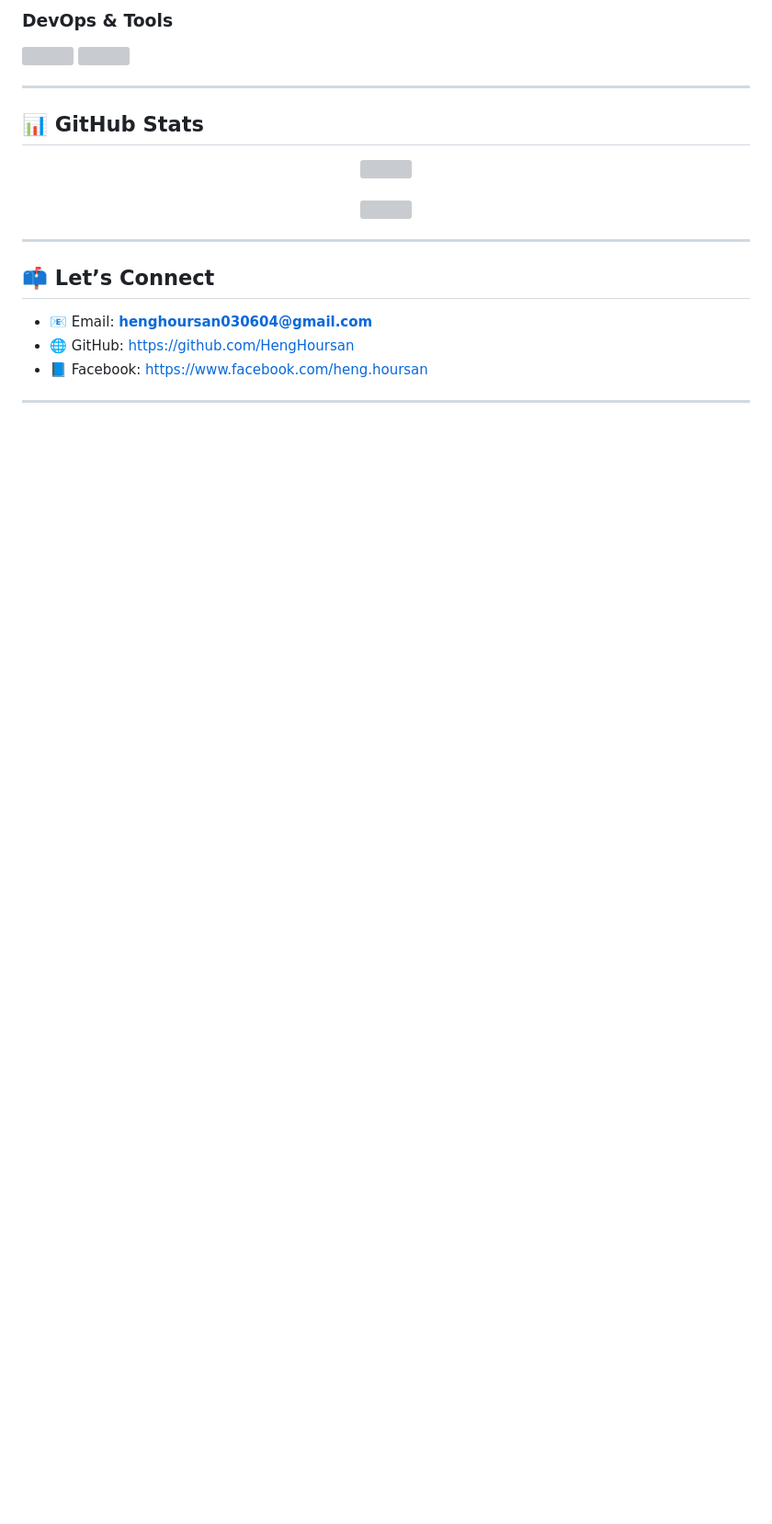
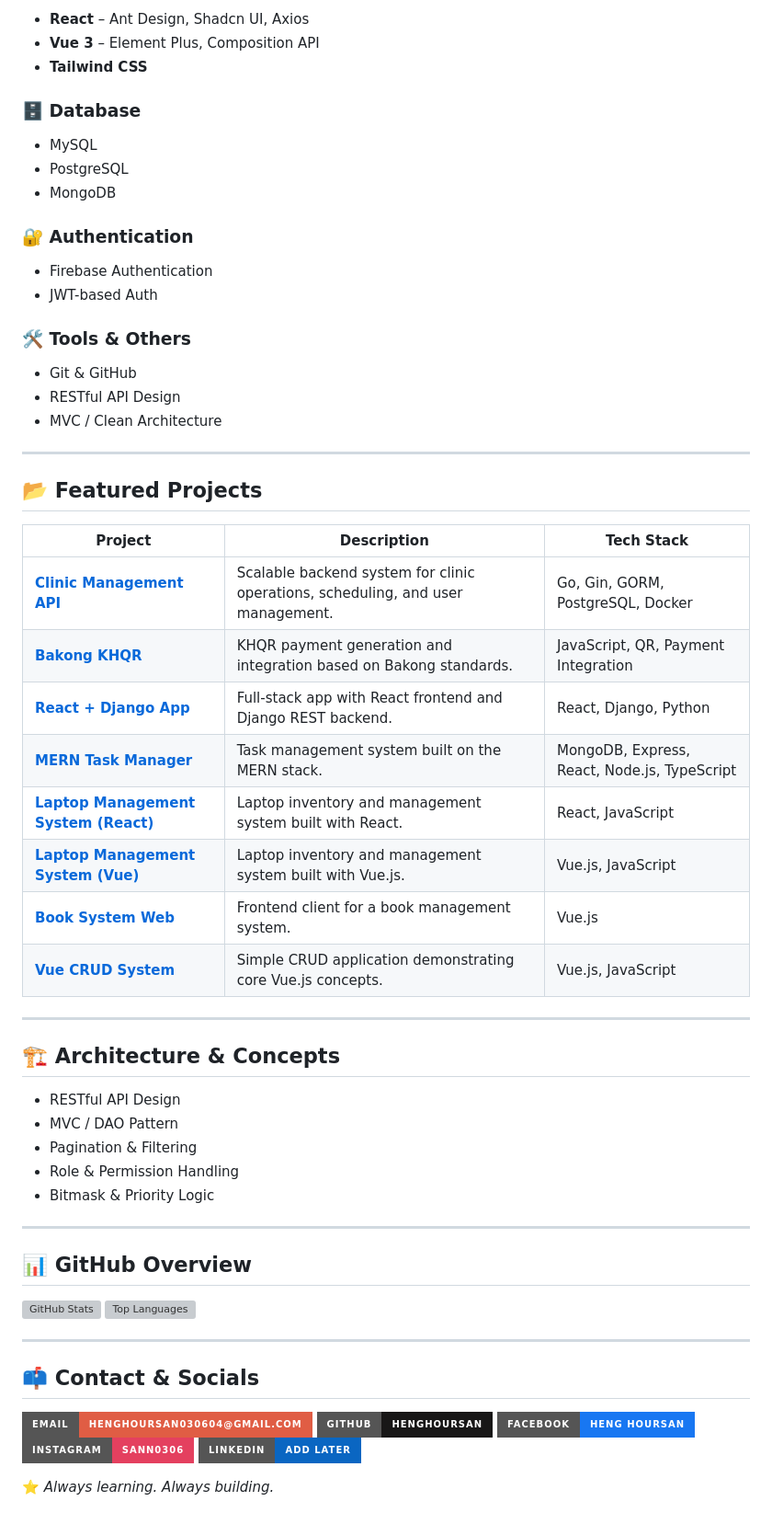
Before and after one commit to HengHoursan/HengHoursan, a Markdown page: README.md, the part around one of its changes. Shown at 92% size. Rendered like a GitHub page; badges without logos; blank space fills up the shorter version; grey boxes are pictures that could not be loaded.

```diff
--- a/README.md
+++ b/README.md
@@ -57,26 +25,77 @@ I specialize in **Go backend systems** and modern **JavaScript frameworks**, wit
 
-### DevOps & Tools
-<p align="left">
-  <img src="https://raw.githubusercontent.com/devicons/devicon/master/icons/docker/docker-original-wordmark.svg" width="40"/>
-  <img src="https://raw.githubusercontent.com/devicons/devicon/master/icons/git/git-original-wordmark.svg" width="40"/>
-</p>
+* **React** – Ant Design, Shadcn UI, Axios
+* **Vue 3** – Element Plus, Composition API
+* **Tailwind CSS**
+
+### 🗄️ Database
+
+* MySQL
+* PostgreSQL
+* MongoDB
+
+### 🔐 Authentication
+
+* Firebase Authentication
+* JWT-based Auth
+
+### 🛠 Tools & Others
+
+* Git & GitHub
+* RESTful API Design
+* MVC / Clean Architecture
 
 ---
 
-## 📊 GitHub Stats
+## 📂 Featured Projects
 
-<p align="center">
-  <img src="https://github-readme-stats.vercel.app/api?username=HengHoursan&show_icons=true&theme=tokyonight" />
-  <br/><br/>
-  <img src="https://github-readme-stats.vercel.app/api/top-langs?username=HengHoursan&layout=compact&theme=tokyonight" />
-</p>
+| Project                                                                                       | Description                                                                     | Tech Stack                                   |
+| --------------------------------------------------------------------------------------------- | ------------------------------------------------------------------------------- | -------------------------------------------- |
+| **[Clinic Management API](https://github.com/HengHoursan/clinic-management)**                 | Scalable backend system for clinic operations, scheduling, and user management. | Go, Gin, GORM, PostgreSQL, Docker            |
+| **[Bakong KHQR](https://github.com/HengHoursan/Bakong_KhQr.git)**                             | KHQR payment generation and integration based on Bakong standards.              | JavaScript, QR, Payment Integration          |
+| **[React + Django App](https://github.com/HengHoursan/REACT-DJANGO)**                         | Full-stack app with React frontend and Django REST backend.                     | React, Django, Python                        |
+| **[MERN Task Manager](https://github.com/HengHoursan/MERNTASK)**                              | Task management system built on the MERN stack.                                 | MongoDB, Express, React, Node.js, TypeScript |
+| **[Laptop Management System (React)](https://github.com/HengHoursan/LaptopMsUsingReact.git)** | Laptop inventory and management system built with React.                        | React, JavaScript                            |
+| **[Laptop Management System (Vue)](https://github.com/HengHoursan/LaptopMsUsingVue.git)**     | Laptop inventory and management system built with Vue.js.                       | Vue.js, JavaScript                           |
+| **[Book System Web](https://github.com/HengHoursan/BOOK-SYSTEM-WEB)**                         | Frontend client for a book management system.                                   | Vue.js                                       |
+| **[Vue CRUD System](https://github.com/HengHoursan/VueCRUD.git)**                             | Simple CRUD application demonstrating core Vue.js concepts.                     | Vue.js, JavaScript                           |
 
 ---
 
-## 📫 Let’s Connect
+## 🏗 Architecture & Concepts
 
-- 📧 Email: **henghoursan030604@gmail.com**
-- 🌐 GitHub: https://github.com/HengHoursan
-- 📘 Facebook: https://www.facebook.com/heng.hoursan
+* RESTful API Design
+* MVC / DAO Pattern
+* Pagination & Filtering
+* Role & Permission Handling
+* Bitmask & Priority Logic
 
 ---
+
+## 📊 GitHub Overview
+
+![GitHub Stats](https://github-readme-stats.vercel.app/api?username=HengHoursan\&show_icons=true\&theme=tokyonight)
+![Top Languages](https://github-readme-stats.vercel.app/api/top-langs?username=HengHoursan\&layout=compact\&theme=tokyonight)
+
+---
+
+## 📫 Contact & Socials
+
+<p align="left">
+  <a href="mailto:henghoursan030604@gmail.com">
+    <img src="https://img.shields.io/badge/Email-henghoursan030604%40gmail.com-red?style=for-the-badge&logo=gmail&logoColor=white" />
+  </a>
+  <a href="https://github.com/HengHoursan" target="_blank">
+    <img src="https://img.shields.io/badge/GitHub-HengHoursan-181717?style=for-the-badge&logo=github&logoColor=white" />
+  </a>
+  <a href="https://www.facebook.com/heng.hoursan" target="_blank">
+    <img src="https://img.shields.io/badge/Facebook-Heng%20Hoursan-1877F2?style=for-the-badge&logo=facebook&logoColor=white" />
+  </a>
+  <a href="https://www.instagram.com/sann0306" target="_blank">
+    <img src="https://img.shields.io/badge/Instagram-sann0306-E4405F?style=for-the-badge&logo=instagram&logoColor=white" />
+  </a>
+  <a href="https://www.linkedin.com/" target="_blank">
+    <img src="https://img.shields.io/badge/LinkedIn-Add%20Later-0A66C2?style=for-the-badge&logo=linkedin&logoColor=white" />
+  </a>
+</p>
+
+⭐ *Always learning. Always building.*
```
Also changed, not shown: other parts of README.md (+13 -45 lines).
